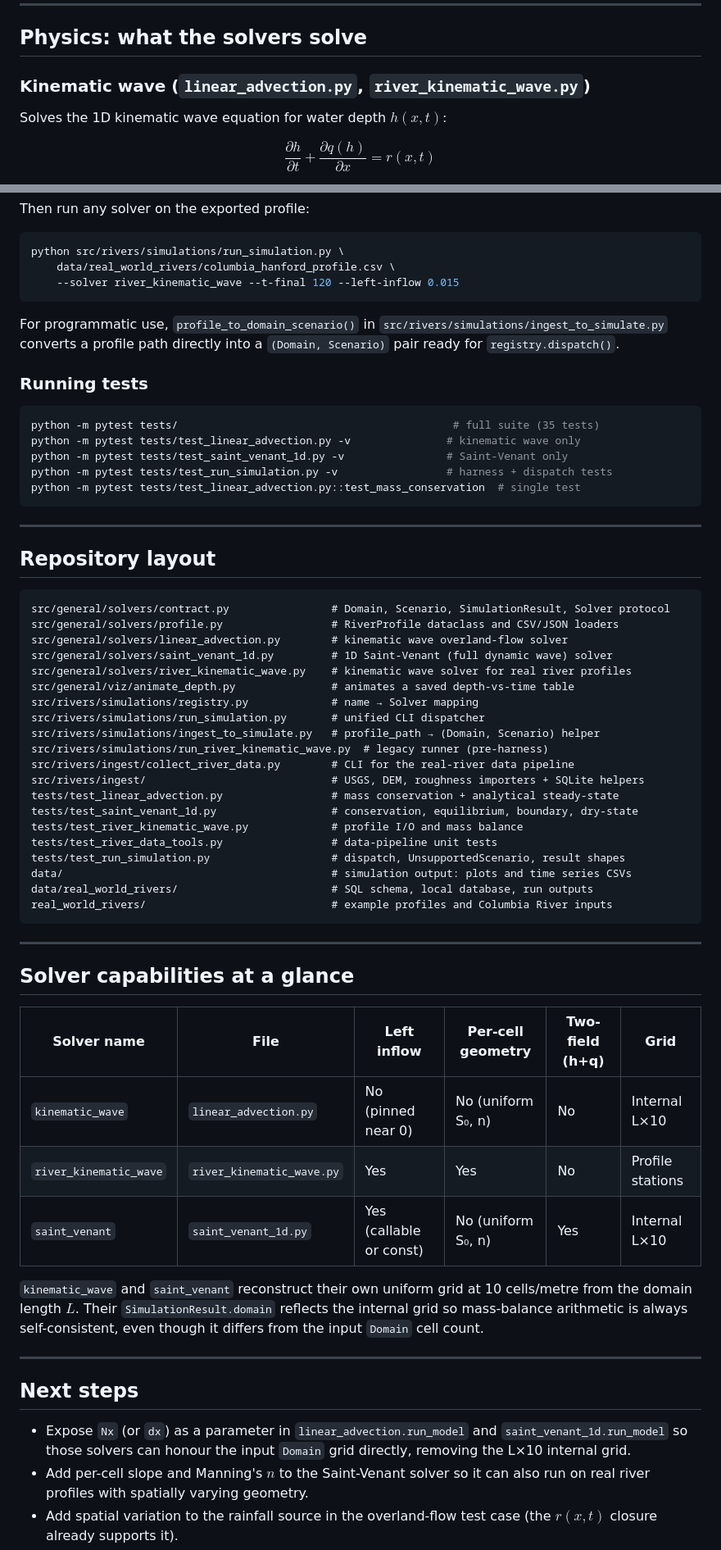
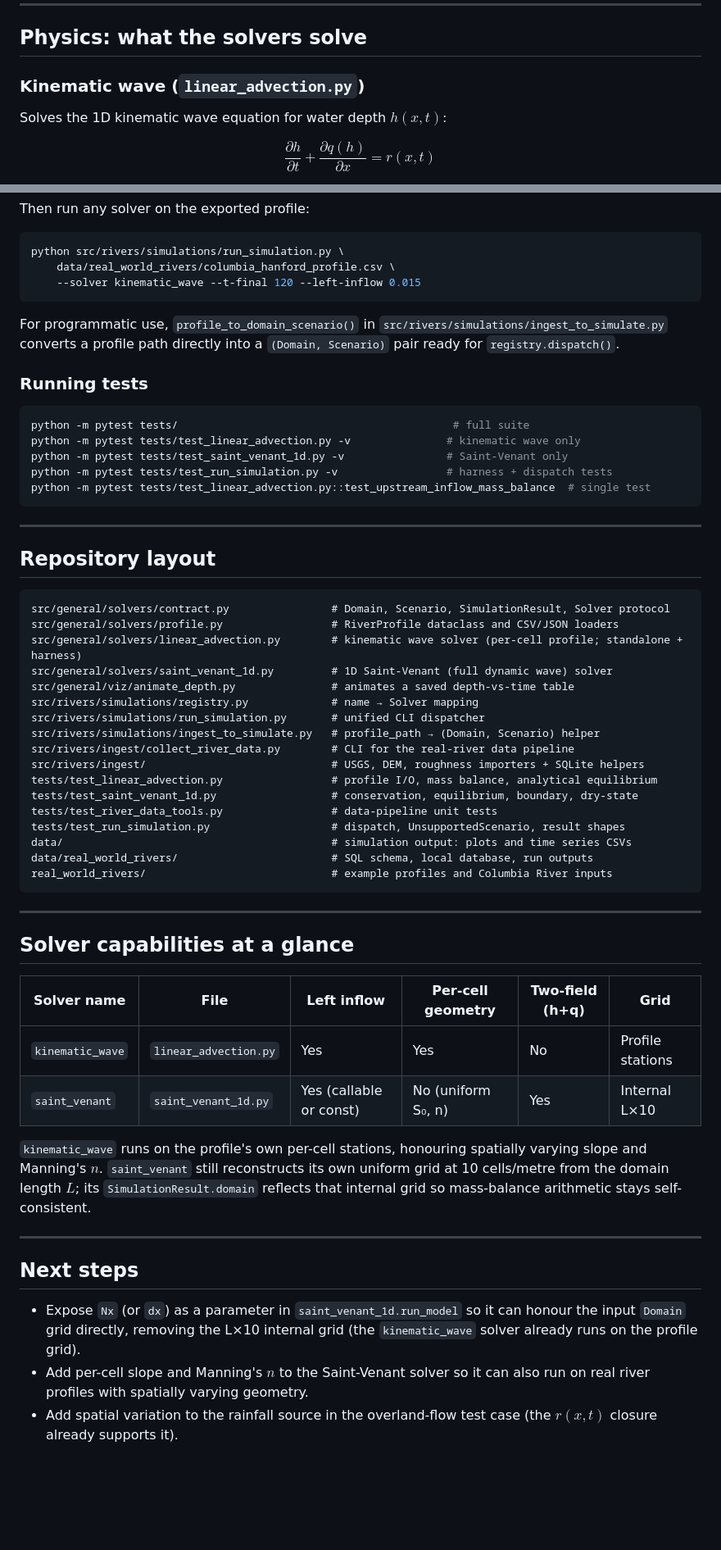
Before and after one commit to zachpmurph/Climate-Modeling, a Markdown page: README.md, 2 parts joined by grey strips. Shown at 82% size. Rendered like a GitHub page; blank space fills up the shorter version.

````diff
--- a/README.md
+++ b/README.md
@@ -9,7 +9,7 @@ harness lets any solver run on any ingested river profile through a single CLI.
 
 ## Physics: what the solvers solve
 
-### Kinematic wave (`linear_advection.py`, `river_kinematic_wave.py`)
+### Kinematic wave (`linear_advection.py`)
 
 Solves the 1D kinematic wave equation for water depth $h(x, t)$:
 
@@ -179,7 +180,7 @@ Then run any solver on the exported profile:
 ```bash
 python src/rivers/simulations/run_simulation.py \
     data/real_world_rivers/columbia_hanford_profile.csv \
-    --solver river_kinematic_wave --t-final 120 --left-inflow 0.015
+    --solver kinematic_wave --t-final 120 --left-inflow 0.015
 ```
 
 For programmatic use, `profile_to_domain_scenario()` in
@@ -189,11 +190,11 @@ a `(Domain, Scenario)` pair ready for `registry.dispatch()`.
 ### Running tests
 
 ```bash
-python -m pytest tests/                                           # full suite (35 tests)
+python -m pytest tests/                                           # full suite
 python -m pytest tests/test_linear_advection.py -v               # kinematic wave only
 python -m pytest tests/test_saint_venant_1d.py -v                # Saint-Venant only
 python -m pytest tests/test_run_simulation.py -v                 # harness + dispatch tests
-python -m pytest tests/test_linear_advection.py::test_mass_conservation  # single test
+python -m pytest tests/test_linear_advection.py::test_upstream_inflow_mass_balance  # single test
 ```
 
 ---
@@ -203,19 +204,16 @@ python -m pytest tests/test_linear_advection.py::test_mass_conservation  # singl
 ```
 src/general/solvers/contract.py                # Domain, Scenario, SimulationResult, Solver protocol
 src/general/solvers/profile.py                 # RiverProfile dataclass and CSV/JSON loaders
-src/general/solvers/linear_advection.py        # kinematic wave overland-flow solver
+src/general/solvers/linear_advection.py        # kinematic wave solver (per-cell profile; standalone + harness)
 src/general/solvers/saint_venant_1d.py         # 1D Saint-Venant (full dynamic wave) solver
-src/general/solvers/river_kinematic_wave.py    # kinematic wave solver for real river profiles
 src/general/viz/animate_depth.py               # animates a saved depth-vs-time table
 src/rivers/simulations/registry.py             # name → Solver mapping
 src/rivers/simulations/run_simulation.py       # unified CLI dispatcher
 src/rivers/simulations/ingest_to_simulate.py   # profile_path → (Domain, Scenario) helper
-src/rivers/simulations/run_river_kinematic_wave.py  # legacy runner (pre-harness)
 src/rivers/ingest/collect_river_data.py        # CLI for the real-river data pipeline
 src/rivers/ingest/                             # USGS, DEM, roughness importers + SQLite helpers
-tests/test_linear_advection.py                 # mass conservation + analytical steady-state
+tests/test_linear_advection.py                 # profile I/O, mass balance, analytical equilibrium
 tests/test_saint_venant_1d.py                  # conservation, equilibrium, boundary, dry-state
-tests/test_river_kinematic_wave.py             # profile I/O and mass balance
 tests/test_river_data_tools.py                 # data-pipeline unit tests
 tests/test_run_simulation.py                   # dispatch, UnsupportedScenario, result shapes
 data/                                          # simulation output: plots and time series CSVs
@@ -229,22 +227,21 @@ real_world_rivers/                             # example profiles and Columbia R
 
 | Solver name | File | Left inflow | Per-cell geometry | Two-field (h+q) | Grid |
 |---|---|---|---|---|---|
-| `kinematic_wave` | `linear_advection.py` | No (pinned near 0) | No (uniform S₀, n) | No | Internal L×10 |
-| `river_kinematic_wave` | `river_kinematic_wave.py` | Yes | Yes | No | Profile stations |
+| `kinematic_wave` | `linear_advection.py` | Yes | Yes | No | Profile stations |
 | `saint_venant` | `saint_venant_1d.py` | Yes (callable or const) | No (uniform S₀, n) | Yes | Internal L×10 |
 
-`kinematic_wave` and `saint_venant` reconstruct their own uniform grid at 10
-cells/metre from the domain length $L$. Their `SimulationResult.domain` reflects the
-internal grid so mass-balance arithmetic is always self-consistent, even though it
-differs from the input `Domain` cell count.
+`kinematic_wave` runs on the profile's own per-cell stations, honouring spatially
+varying slope and Manning's $n$. `saint_venant` still reconstructs its own uniform
+grid at 10 cells/metre from the domain length $L$; its `SimulationResult.domain`
+reflects that internal grid so mass-balance arithmetic stays self-consistent.
 
 ---
 
 ## Next steps
 
-- Expose `Nx` (or `dx`) as a parameter in `linear_advection.run_model` and
-  `saint_venant_1d.run_model` so those solvers can honour the input `Domain` grid
-  directly, removing the L×10 internal grid.
+- Expose `Nx` (or `dx`) as a parameter in `saint_venant_1d.run_model` so it can
+  honour the input `Domain` grid directly, removing the L×10 internal grid (the
+  `kinematic_wave` solver already runs on the profile grid).
 - Add per-cell slope and Manning's $n$ to the Saint-Venant solver so it can also
   run on real river profiles with spatially varying geometry.
 - Add spatial variation to the rainfall source in the overland-flow test case (the
````
Also changed, not shown: other parts of README.md (+6 -5 lines), AGENTS.md (+31 -19 lines), CLAUDE.md (+31 -19 lines).
